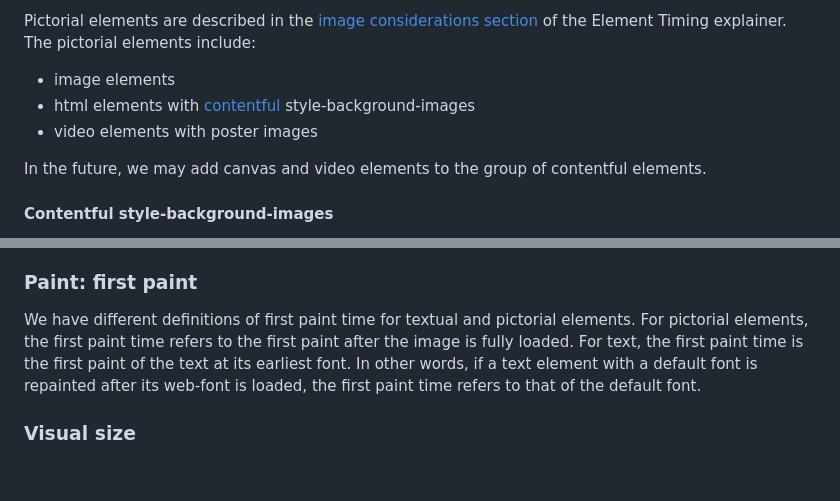
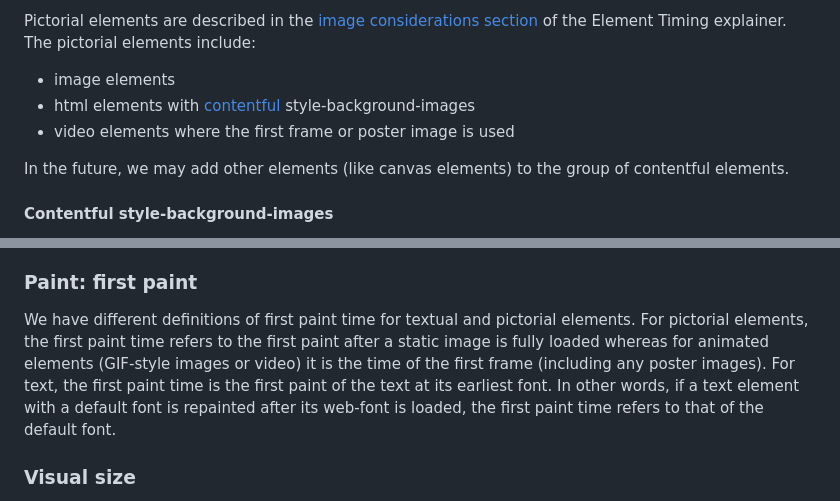
Before and after one commit to w3c/largest-contentful-paint, a Markdown page: README.md, 2 parts joined by grey strips. Rendered like a GitHub page; blank space fills up the shorter version.

Commit message:
Update README.md for video

```diff
--- a/README.md
+++ b/README.md
@@ -46,9 +46,9 @@ Pictorial elements are described in the <a href="https://github.com/WICG/element
 
 *   image elements
 *   html elements with [contentful](#contentful-style-background-images) style-background-images
-*   video elements with poster images
+*   video elements where the first frame or poster image is used
 
-In the future, we may add canvas and video elements to the group of contentful elements.
+In the future, we may add other elements (like canvas elements) to the group of contentful elements.
 
 
 #### Contentful style-background-images
@@ -61,7 +61,7 @@ The heuristics to identify a background-purposed image may include:
 
 ### Paint: first paint
 
-We have different definitions of first paint time for textual and pictorial elements. For pictorial elements, the first paint time refers to the first paint after the image is fully loaded. For text, the first paint time is the first paint of the text at its earliest font. In other words, if a text element with a default font is repainted after its web-font is loaded, the first paint time refers to that of the default font.
+We have different definitions of first paint time for textual and pictorial elements. For pictorial elements, the first paint time refers to the first paint after a static image is fully loaded whereas for animated elements (GIF-style images or video) it is the time of the first frame (including any poster images). For text, the first paint time is the first paint of the text at its earliest font. In other words, if a text element with a default font is repainted after its web-font is loaded, the first paint time refers to that of the default font.
 
 
 ### Visual size
```
